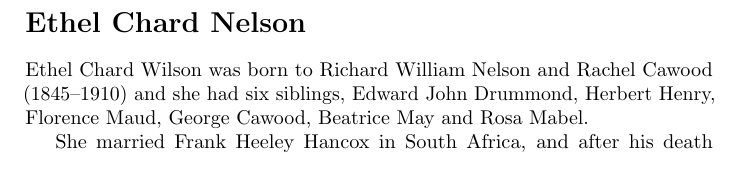
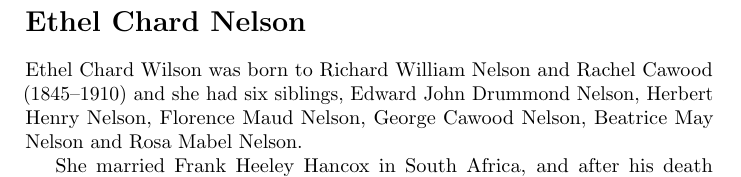
Before and after one commit to samwilson/cfb, a LaTeX book (main.tex, which reads biographies/Ethel_Chard_Nelson.tex): part of page 22 of 55, cut so that both start at the same text. Compiled offline with pdfLaTeX.

Commit message:
Update Ethel_Chard_Nelson.tex

```diff
--- a/biographies/Ethel_Chard_Nelson.tex
+++ b/biographies/Ethel_Chard_Nelson.tex
@@ -1,4 +1,4 @@
 \biohead{Ethel Chard Nelson}{}
-Ethel Chard Wilson was born to  Richard William Nelson and Rachel Cawood (1845--1910) and she had six siblings,  Edward John Drummond, Herbert Henry, Florence Maud, George Cawood, Beatrice May and Rosa Mabel.
+Ethel Chard Wilson was born to  Richard William Nelson and Rachel Cawood (1845--1910) and she had six siblings,  Edward John Drummond Nelson, Herbert Henry Nelson, Florence Maud Nelson, George Cawood Nelson, Beatrice May Nelson and Rosa Mabel Nelson.
 
-She married Frank Heeley Hancox in South Africa, and after his death possibly re-married (?. Wrightman).
+She married Frank Heeley Hancox in South Africa, and after his death possibly re-married (? Wrightman).
```
